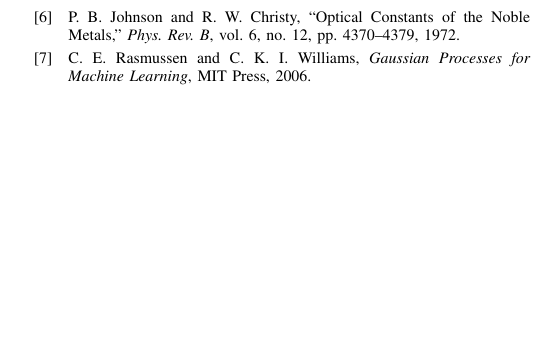
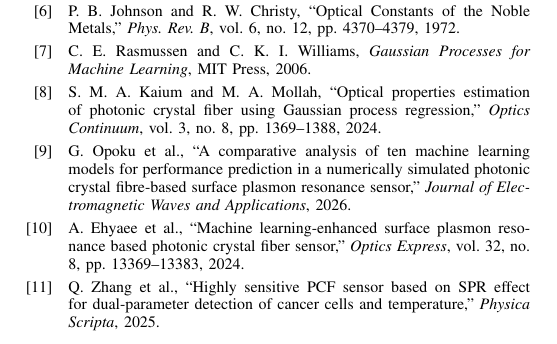
Before and after one commit to mk-hmoud/svr-optics, a LaTeX paper (paper.tex): part of page 5 of 5, cut so that both start at the same text, the shorter picture padded with empty space. Compiled offline with pdfLaTeX.

Commit message:
paper-edit: add 4 references.

```diff
--- a/paper.tex
+++ b/paper.tex
@@ -225,6 +226,10 @@ Furthermore, by integrating SHAP analysis and Monte Carlo simulations, we move b
 \bibitem{b5} A. A. Rifat et al., ``Photonic crystal fiber based plasmonic sensors,'' \textit{Sensors and Actuators B: Chemical}, vol. 243, pp. 311--325, 2017.
 \bibitem{b6} P. B. Johnson and R. W. Christy, ``Optical Constants of the Noble Metals,'' \textit{Phys. Rev. B}, vol. 6, no. 12, pp. 4370--4379, 1972.
 \bibitem{b7} C. E. Rasmussen and C. K. I. Williams, \textit{Gaussian Processes for Machine Learning}, MIT Press, 2006.
+\bibitem{b8} S. M. A. Kaium and M. A. Mollah, ``Optical properties estimation of photonic crystal fiber using Gaussian process regression,'' \textit{Optics Continuum}, vol. 3, no. 8, pp. 1369--1388, 2024.
+\bibitem{b9} G. Opoku et al., ``A comparative analysis of ten machine learning models for performance prediction in a numerically simulated photonic crystal fibre-based surface plasmon resonance sensor,'' \textit{Journal of Electromagnetic Waves and Applications}, 2026.
+\bibitem{b10} A. Ehyaee et al., ``Machine learning-enhanced surface plasmon resonance based photonic crystal fiber sensor,'' \textit{Optics Express}, vol. 32, no. 8, pp. 13369--13383, 2024.
+\bibitem{b11} Q. Zhang et al., ``Highly sensitive PCF sensor based on SPR effect for dual-parameter detection of cancer cells and temperature,'' \textit{Physica Scripta}, 2025.
 \end{thebibliography}
 
 \end{document}
```
Also changed, not shown: paper.pdf, paper.tex (7 more changed lines).
